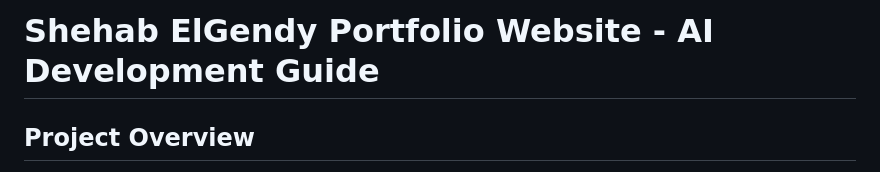
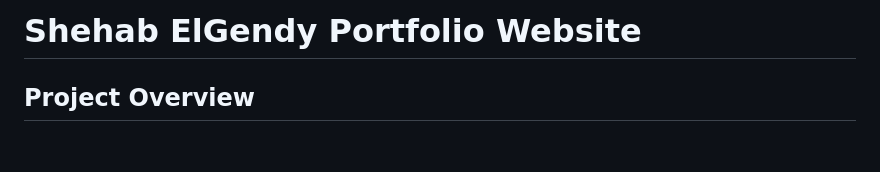
Before and after one commit to ShehabElgendy/ShehabElGendy.github.io, a Markdown page: README.md, the part around the change. GitHub-like rendering; blank space fills up the shorter version.

Commit message:
Update README title
🤖 Generated with [Claude Code](https://claude.ai/code)

Co-Authored-By: Claude <noreply@anthropic.com>

```diff
--- a/README.md
+++ b/README.md
@@ -1,4 +1,4 @@
-# Shehab ElGendy Portfolio Website - AI Development Guide
+# Shehab ElGendy Portfolio Website
 
 ## Project Overview
 This is a modern, responsive portfolio website for Shehab ElGendy, a Lead Game Developer specializing in Unity, XR, and immersive experiences. The site showcases his projects, skills, and contact information with modern glassmorphism design and enhanced user experience.
```
